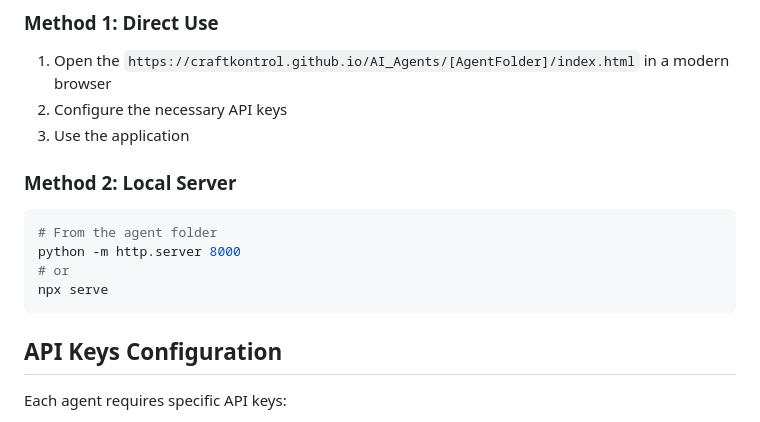
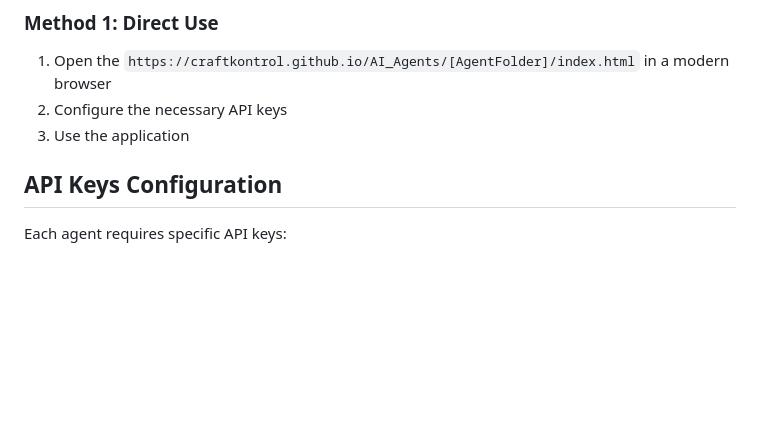
Before and after one commit to CraftKontrol/AI_Agents, a Markdown page: README.md, the part around the change. Drawn GitHub-style; blank space fills up the shorter version.

````diff
--- a/README.md
+++ b/README.md
@@ -98,13 +98,6 @@ Each Agent/
 2. Configure the necessary API keys
 3. Use the application
 
-### Method 2: Local Server
-```bash
-# From the agent folder
-python -m http.server 8000
-# or
-npx serve
-```
 
 ## API Keys Configuration
 
````
